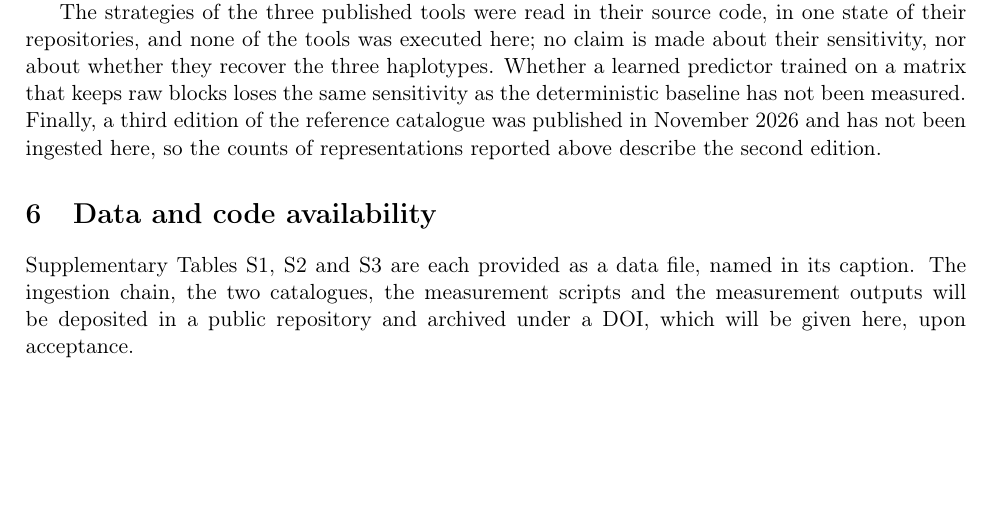
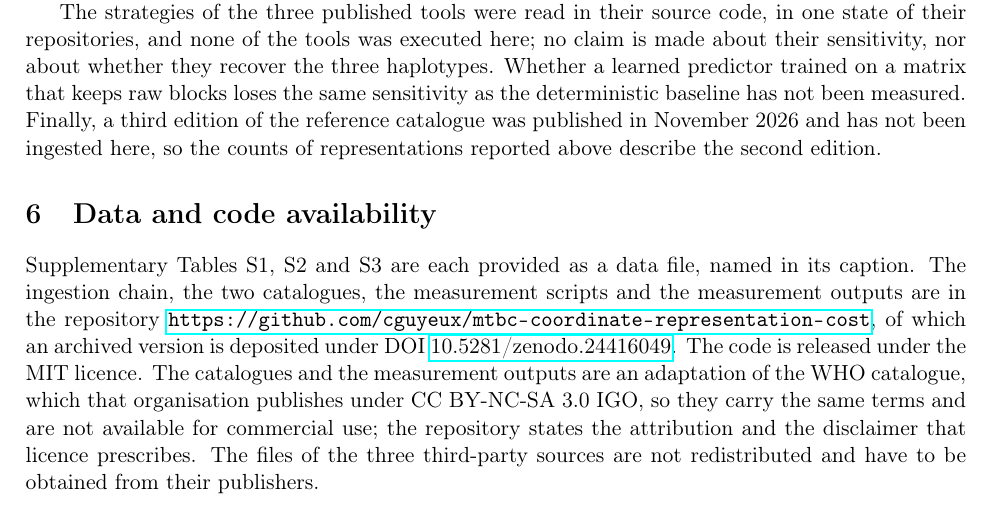
Before and after one commit to cguyeux/mtbc-coordinate-representation-cost, a LaTeX paper (article/main.tex): part of page 10 of 13, cut so that both start at the same text, the shorter picture padded with empty space. Compiled offline with pdfLaTeX.

Commit message:
Manuscript: data availability section now states the public repository and the concept DOI
The archived version v1.0.0 (10.5281/zenodo.24416050) necessarily carries the manuscript
as it stood before the DOI existed; this commit brings the repository copy up to date.

Co-Authored-By: Claude Opus 5 <noreply@anthropic.com>
Claude-Session: https://claude.ai/code/session_01T5abvFEwJRSUBwiMXTtStW

```diff
--- a/article/main.tex
+++ b/article/main.tex
@@ -554,14 +554,20 @@ catalogue was published in November 2026 and has not been ingested here, so the
 representations reported above describe the second edition.
 
 \section{Data and code availability}
-% STATUT AU 2026-11-21 (P7.16) : le depot GitHub est PRIVE et rend 404 a un tiers. L'enonce est donc
-% au FUTUR et le crochet de travail imprime a ete retire (review du 2026-11-21, point 2). Si P7.15
-% aboutit (publication du depot et archivage d'une version sous DOI avant soumission), repasser cette
-% section au present de l'indicatif et y porter l'adresse publique et le DOI.
+% STATUT AU 2026-11-21 (P7.15, decision de CG) : depot PUBLIE et version archivee sous DOI, donc
+% l'enonce est au PRESENT et les deux adresses sont verifiees (HTTP 200 le 2026-11-21). Le DOI cite
+% est le DOI de CONCEPT, qui suit toujours la derniere version ; la version archivee ce jour porte
+% 10.5281/zenodo.24416050. Le depot PRIVE de travail du projet reste separe et n'est pas publie.
 Supplementary Tables~S1, S2 and S3 are each provided as a data file, named in its caption.
-The ingestion chain, the two catalogues, the measurement scripts and the measurement outputs
-will be deposited in a public repository and archived under a DOI, which will be given here,
-upon acceptance.
+The ingestion chain, the two catalogues, the measurement scripts and the measurement outputs are
+in the repository \url{https://github.com/cguyeux/mtbc-coordinate-representation-cost}, of which
+an archived version is deposited under DOI
+\href{https://doi.org/10.5281/zenodo.24416049}{10.5281/zenodo.24416049}. The code is released
+under the MIT licence. The catalogues and the measurement outputs are an adaptation of the WHO
+catalogue, which that organisation publishes under CC BY-NC-SA 3.0 IGO, so they carry the same
+terms and are not available for commercial use; the repository states the attribution and the
+disclaimer that licence prescribes. The files of the three third-party sources are not
+redistributed and have to be obtained from their publishers.
 
 \bibliographystyle{plain}
 \bibliography{references}
```
